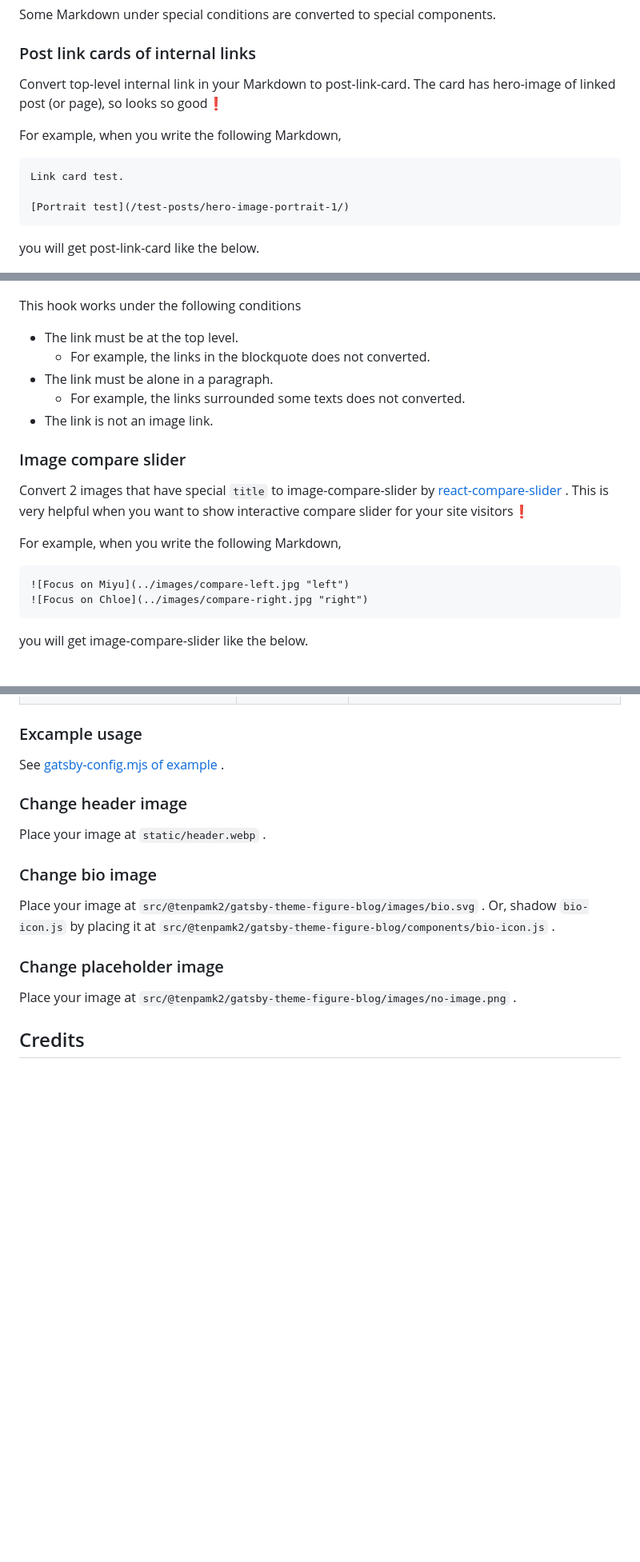
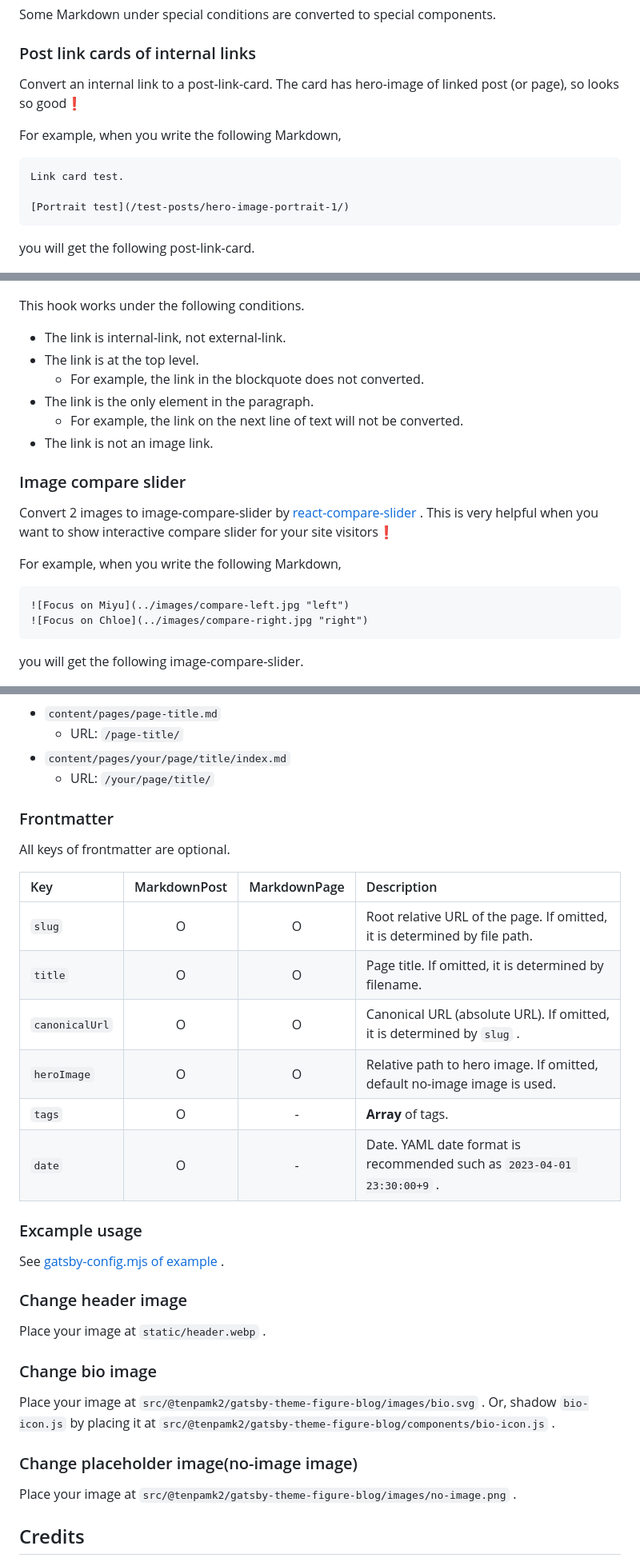
Before and after one commit to tenpaMk2/gatsby-theme-figure-blog, a Markdown page: theme/README.md, 3 parts joined by grey strips. Shown at 80% size. Drawn GitHub-style; blank space fills up the shorter version.

````diff
--- a/theme/README.md
+++ b/theme/README.md
@@ -105,7 +116,7 @@ Some Markdown under special conditions are converted to special components.
 
 ### Post link cards of internal links
 
-Convert top-level internal link in your Markdown to post-link-card.
+Convert an internal link to a post-link-card.
 The card has hero-image of linked post (or page), so looks so good❗
 
 For example, when you write the following Markdown,
@@ -116,21 +127,22 @@ Link card test.
 [Portrait test](/test-posts/hero-image-portrait-1/)
 ```
 
-you will get post-link-card like the below.
+you will get the following post-link-card.
 
 ![post-link-card-example](./images/post-link-card.png);
 
-This hook works under the following conditions
+This hook works under the following conditions.
 
-- The link must be at the top level.
-  - For example, the links in the blockquote does not converted.
-- The link must be alone in a paragraph.
-  - For example, the links surrounded some texts does not converted.
+- The link is internal-link, not external-link.
+- The link is at the top level.
+  - For example, the link in the blockquote does not converted.
+- The link is the only element in the paragraph.
+  - For example, the link on the next line of text will not be converted.
 - The link is not an image link.
 
 ### Image compare slider
 
-Convert 2 images that have special `title` to image-compare-slider
+Convert 2 images to image-compare-slider
 by [react-compare-slider](https://github.com/nerdyman/react-compare-slider) .
 This is very helpful when you want to show interactive compare slider for your site visitors❗
 
@@ -141,7 +153,7 @@ For example, when you write the following Markdown,
 ![Focus on Chloe](../images/compare-right.jpg "right")
 ```
 
-you will get image-compare-slider like the below.
+you will get the following image-compare-slider.
 
 ![image-compare-slider](./images/image-compare-slider.png);
 
@@ -209,3 +229,20 @@ npm install @tenpamk2/gatsby-theme-figure-blog
+- `content/pages/page-title.md`
+  - URL: `/page-title/`
+- `content/pages/your/page/title/index.md`
+  - URL: `/your/page/title/`
+
+### Frontmatter
+
+All keys of frontmatter are optional.
+
+| Key            | MarkdownPost | MarkdownPage | Description                                                               |
+| :------------- | :----------: | :----------: | :------------------------------------------------------------------------ |
+| `slug`         |      O       |      O       | Root relative URL of the page. If omitted, it is determined by file path. |
+| `title`        |      O       |      O       | Page title. If omitted, it is determined by filename.                     |
+| `canonicalUrl` |      O       |      O       | Canonical URL (absolute URL). If omitted, it is determined by `slug` .    |
+| `heroImage`    |      O       |      O       | Relative path to hero image. If omitted, default no-image image is used.  |
+| `tags`         |      O       |      -       | **Array** of tags.                                                        |
+| `date`         |      O       |      -       | Date. YAML date format is recommended such as `2023-04-01 23:30:00+9` .   |
 
 ### Excample usage
 
@@ -220,7 +257,7 @@ Place your image at `static/header.webp` .
 Place your image at `src/@tenpamk2/gatsby-theme-figure-blog/images/bio.svg` .
 Or, shadow `bio-icon.js` by placing it at `src/@tenpamk2/gatsby-theme-figure-blog/components/bio-icon.js` .
 
-### Change placeholder image
+### Change placeholder image(no-image image)
 
 Place your image at `src/@tenpamk2/gatsby-theme-figure-blog/images/no-image.png` .
 
````
Also changed, not shown: other parts of theme/README.md (+57 -38 lines).
